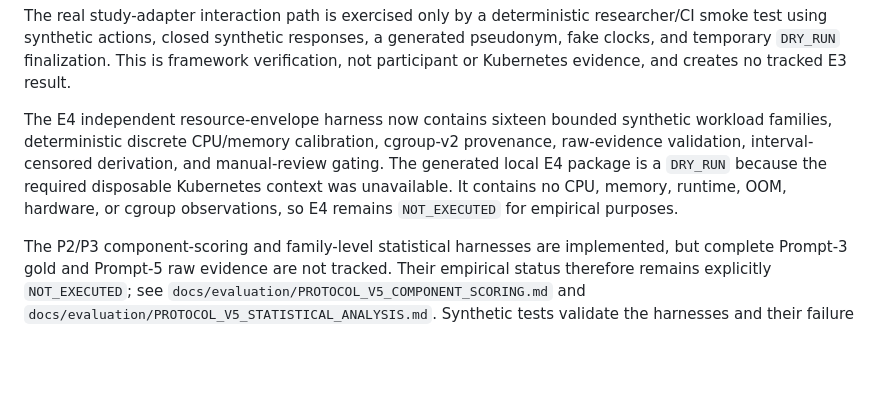
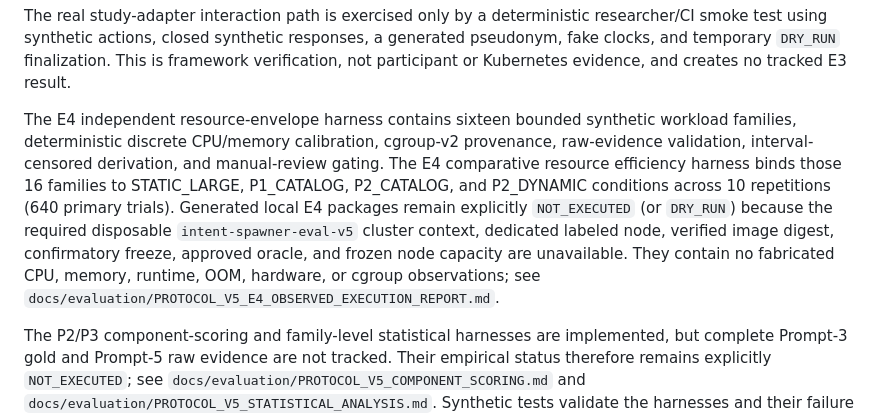
Before and after one commit to mthang1201/intent-spawner, a Markdown page: results_v5/README.md, the part around the change. Drawn GitHub-style; blank space fills up the shorter version.

Commit message:
experiment(protocol-v5): record E4 observed execution and readiness report

```diff
--- a/results_v5/README.md
+++ b/results_v5/README.md
@@ -18,13 +18,18 @@ generated pseudonym, fake clocks, and temporary `DRY_RUN` finalization. This is
 framework verification, not participant or Kubernetes evidence, and creates no
 tracked E3 result.
 
-The E4 independent resource-envelope harness now contains sixteen bounded
+The E4 independent resource-envelope harness contains sixteen bounded
 synthetic workload families, deterministic discrete CPU/memory calibration,
 cgroup-v2 provenance, raw-evidence validation, interval-censored derivation,
-and manual-review gating. The generated local E4 package is a `DRY_RUN` because the
-required disposable Kubernetes context was unavailable. It contains no CPU,
-memory, runtime, OOM, hardware, or cgroup observations, so E4 remains
-`NOT_EXECUTED` for empirical purposes.
+and manual-review gating. The E4 comparative resource efficiency harness binds
+those 16 families to STATIC_LARGE, P1_CATALOG, P2_CATALOG, and P2_DYNAMIC
+conditions across 10 repetitions (640 primary trials). Generated local E4 packages
+remain explicitly `NOT_EXECUTED` (or `DRY_RUN`) because the required disposable
+`intent-spawner-eval-v5` cluster context, dedicated labeled node, verified image digest,
+confirmatory freeze, approved oracle, and frozen node capacity are unavailable.
+They contain no fabricated CPU, memory, runtime, OOM, hardware, or cgroup observations;
+see `docs/evaluation/PROTOCOL_V5_E4_OBSERVED_EXECUTION_REPORT.md`.
+
 
 The P2/P3 component-scoring and family-level statistical harnesses are
 implemented, but complete Prompt-3 gold and Prompt-5 raw evidence are not
```
Also changed, not shown: docs/evaluation/NEXT_AGENT_CONTEXT.md (+17 -0 lines), docs/evaluation/PROTOCOL_V5_E4_OBSERVED_EXECUTION_REPORT.md (added, +130 -0 lines).
